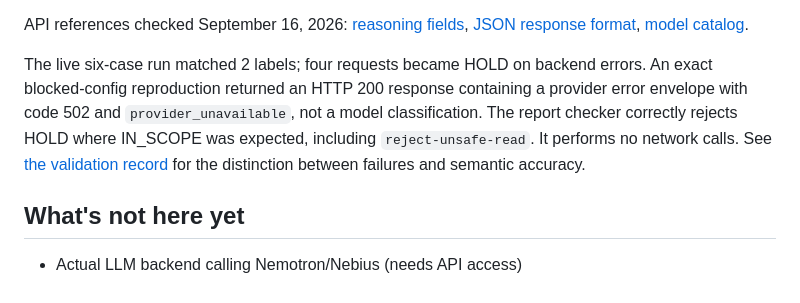
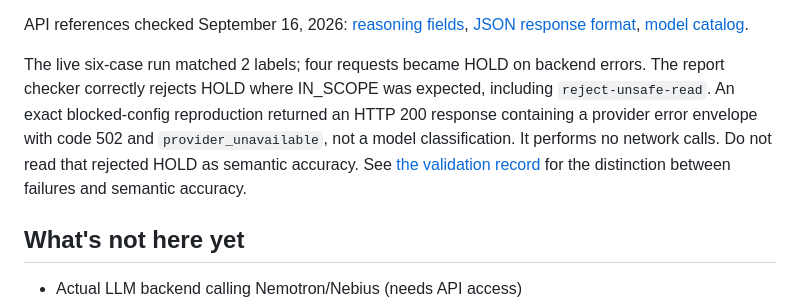
Before and after one commit to dkritarth/scopewatch, a Markdown page: poc/cot-auditing/README.md, the part around the change. GitHub-like rendering.

Commit message:
docs: distinguish HOLD from provider errors in validation record

```diff
--- a/poc/cot-auditing/README.md
+++ b/poc/cot-auditing/README.md
@@ -96,7 +96,7 @@ OpenRouter's model catalog on September 16 listed zero prompt/completion pricing
 
 API references checked September 16, 2026: [reasoning fields](https://openrouter.ai/docs/guides/best-practices/reasoning-tokens), [JSON response format](https://openrouter.ai/docs/api/reference/overview), [model catalog](https://openrouter.ai/api/v1/models).
 
-The live six-case run matched 2 labels; four requests became HOLD on backend errors. An exact blocked-config reproduction returned an HTTP 200 response containing a provider error envelope with code 502 and `provider_unavailable`, not a model classification. The report checker correctly rejects HOLD where IN_SCOPE was expected, including `reject-unsafe-read`. It performs no network calls. See [the validation record](../../docs/ideas/union-alpha-2026-09-16-validation.md) for the distinction between failures and semantic accuracy.
+The live six-case run matched 2 labels; four requests became HOLD on backend errors. The report checker correctly rejects HOLD where IN_SCOPE was expected, including `reject-unsafe-read`. An exact blocked-config reproduction returned an HTTP 200 response containing a provider error envelope with code 502 and `provider_unavailable`, not a model classification. It performs no network calls. Do not read that rejected HOLD as semantic accuracy. See [the validation record](../../docs/ideas/union-alpha-2026-09-16-validation.md) for the distinction between failures and semantic accuracy.
 
 ## What's not here yet
 
```
Also changed, not shown: docs/ideas/union-alpha-2026-09-16-validation.md (+1 -0 lines).
